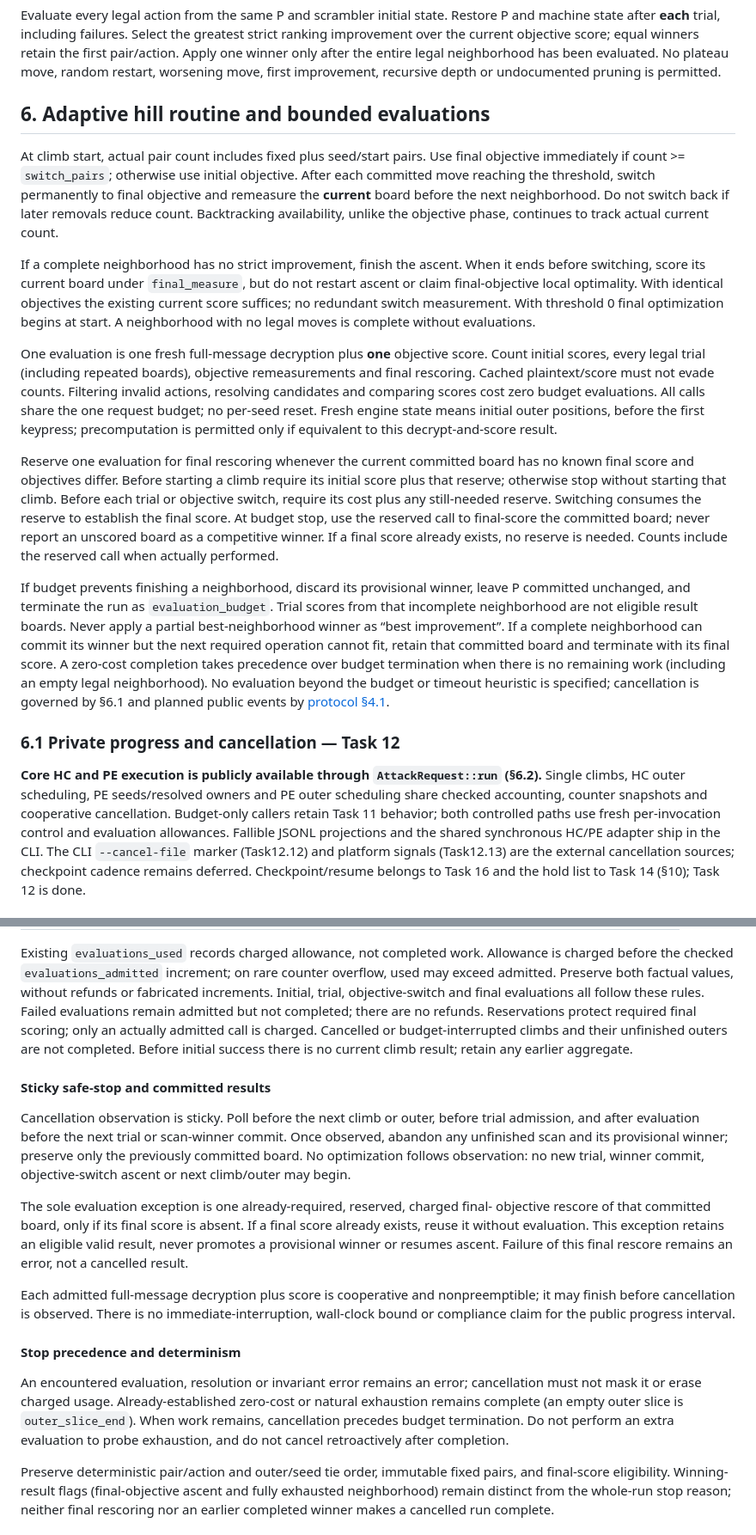
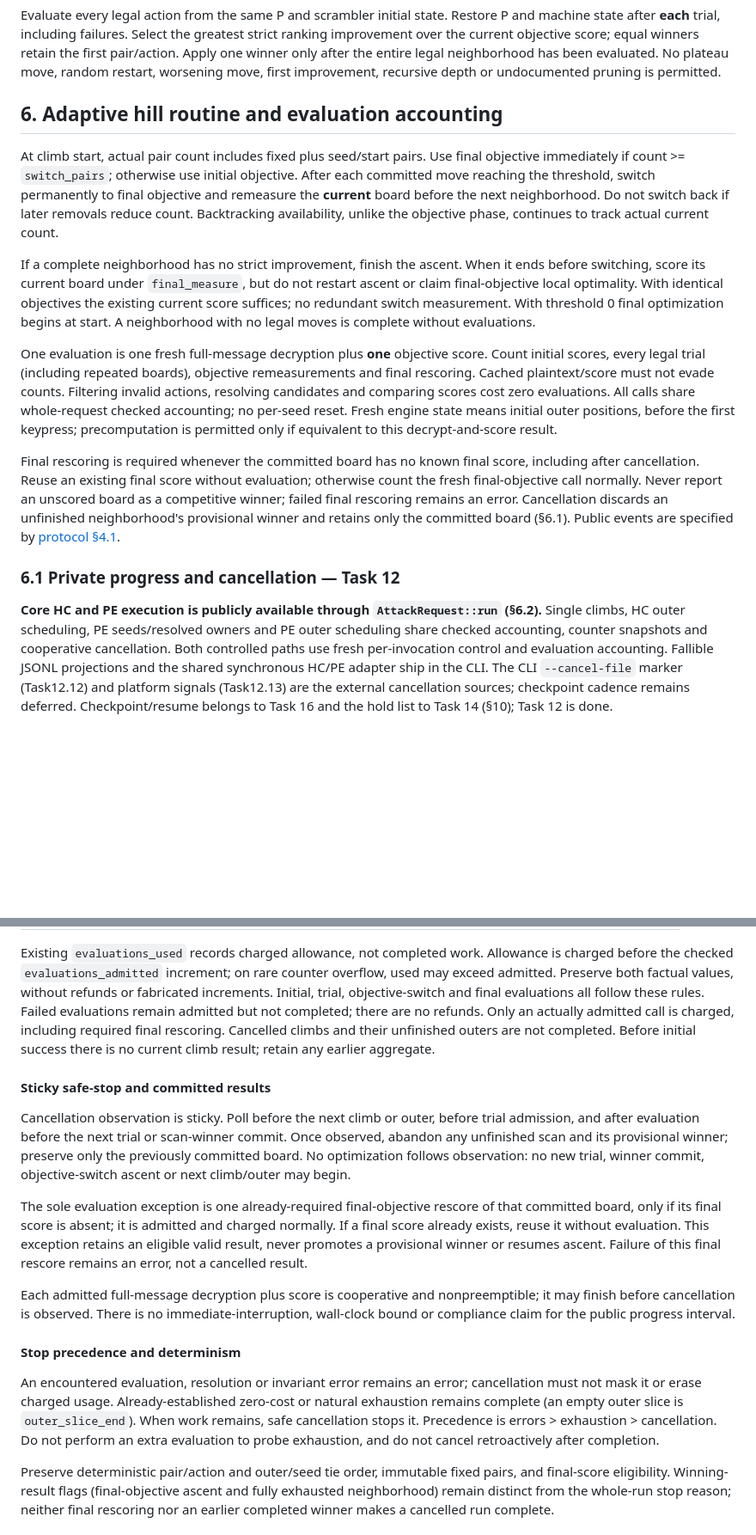
Before and after one commit to jackdebos/R-enigma, a Markdown page: docs/search-passes.md, 2 parts joined by grey strips. Shown at 86% size. GitHub-like rendering; blank space fills up the shorter version.

```diff
--- a/docs/search-passes.md
+++ b/docs/search-passes.md
@@ -264,7 +270,7 @@ the first pair/action. Apply one winner only after the entire legal neighborhood
 has been evaluated. No plateau move, random restart, worsening move, first
 improvement, recursive depth or undocumented pruning is permitted.
 
-## 6. Adaptive hill routine and bounded evaluations
+## 6. Adaptive hill routine and evaluation accounting
 
 At climb start, actual pair count includes fixed plus seed/start pairs. Use final
 objective immediately if count >= `switch_pairs`; otherwise use initial objective.
@@ -284,37 +290,24 @@ One evaluation is one fresh full-message decryption plus **one** objective score
 Count initial scores, every legal trial (including repeated boards), objective
 remeasurements and final rescoring. Cached plaintext/score must not evade counts.
 Filtering invalid actions, resolving candidates and comparing scores cost zero
-budget evaluations. All calls share the one request budget; no per-seed reset.
+evaluations. All calls share whole-request checked accounting; no per-seed reset.
 Fresh engine state means initial outer positions, before the first keypress;
 precomputation is permitted only if equivalent to this decrypt-and-score result.
 
-Reserve one evaluation for final rescoring whenever the current committed board
-has no known final score and objectives differ. Before starting a climb require
-its initial score plus that reserve; otherwise stop without starting that climb.
-Before each trial or objective switch, require its cost plus any still-needed
-reserve. Switching consumes the reserve to establish the final score. At budget
-stop, use the reserved call to final-score the committed board; never report an
-unscored board as a competitive winner. If a final score already exists, no
-reserve is needed. Counts include the reserved call when actually performed.
-
-If budget prevents finishing a neighborhood, discard its provisional winner,
-leave P committed unchanged, and terminate the run as `evaluation_budget`.
-Trial scores from that incomplete neighborhood are not eligible result boards.
-Never apply a partial best-neighborhood winner as “best improvement”. If a
-complete neighborhood can commit its winner but the next required operation
-cannot fit, retain that committed board and terminate with its final score.
-A zero-cost completion takes precedence over budget termination when there is
-no remaining work (including an empty legal neighborhood). No evaluation beyond
-the budget or timeout heuristic is specified; cancellation is governed by §6.1 and
-planned public events by [protocol §4.1](protocol.md#41-planned-hcpe-search-events--task-127).
+Final rescoring is required whenever the committed board has no known final score,
+including after cancellation. Reuse an existing final score without evaluation;
+otherwise count the fresh final-objective call normally. Never report an unscored
+board as a competitive winner; failed final rescoring remains an error.
+Cancellation discards an unfinished neighborhood's provisional winner and retains
+only the committed board (§6.1). Public events are specified by
+[protocol §4.1](protocol.md#41-planned-hcpe-search-events--task-127).
 
 ### 6.1 Private progress and cancellation — Task 12
 
 **Core HC and PE execution is publicly available through `AttackRequest::run` (§6.2).**
 Single climbs, HC outer scheduling, PE seeds/resolved owners and PE outer scheduling
 share checked accounting, counter snapshots and cooperative cancellation.
-Budget-only callers retain Task 11 behavior; both controlled paths use fresh
-per-invocation control and evaluation allowances.
+Both controlled paths use fresh per-invocation control and evaluation accounting.
 Fallible JSONL projections and the shared synchronous HC/PE adapter ship in the CLI.
 The CLI `--cancel-file` marker (Task12.12) and platform signals (Task12.13) are
 the external cancellation sources; checkpoint cadence remains deferred.
@@ -338,8 +331,8 @@ counter overflow, used may exceed admitted. Preserve both factual values, withou
 refunds or fabricated increments.
 Initial, trial, objective-switch and final evaluations all follow these rules.
 Failed evaluations remain admitted but not completed; there are no refunds.
-Reservations protect required final scoring; only an actually admitted call is charged.
-Cancelled or budget-interrupted climbs and their unfinished outers are not completed.
+Only an actually admitted call is charged, including required final rescoring.
+Cancelled climbs and their unfinished outers are not completed.
 Before initial success there is no current climb result; retain any earlier aggregate.
 
 #### Sticky safe-stop and committed results
@@ -350,8 +343,9 @@ Once observed, abandon any unfinished scan and its provisional winner; preserve
 only the previously committed board. No optimization follows observation: no new
 trial, winner commit, objective-switch ascent or next climb/outer may begin.
 
-The sole evaluation exception is one already-required, reserved, charged final-
-objective rescore of that committed board, only if its final score is absent.
+The sole evaluation exception is one already-required final-objective rescore of
+that committed board, only if its final score is absent; it is admitted and charged
+normally.
 If a final score already exists, reuse it without evaluation. This exception retains
 an eligible valid result, never promotes a provisional winner or resumes ascent.
 Failure of this final rescore remains an error, not a cancelled result.
@@ -365,8 +359,9 @@ wall-clock bound or compliance claim for the public progress interval.
 An encountered evaluation, resolution or invariant error remains an error;
 cancellation must not mask it or erase charged usage. Already-established zero-cost
 or natural exhaustion remains complete (an empty outer slice is `outer_slice_end`).
-When work remains, cancellation precedes budget termination. Do not perform an extra
-evaluation to probe exhaustion, and do not cancel retroactively after completion.
+When work remains, safe cancellation stops it. Precedence is errors > exhaustion >
+cancellation. Do not perform an extra evaluation to probe exhaustion, and do not
+cancel retroactively after completion.
 
 Preserve deterministic pair/action and outer/seed tie order, immutable fixed pairs,
 and final-score eligibility. Winning-result flags (final-objective ascent and fully
```
Also changed, not shown: other parts of docs/search-passes.md (+58 -57 lines), docs/protocol.md (+18 -15 lines), docs/scoring-resources.md (+1 -1 lines).
